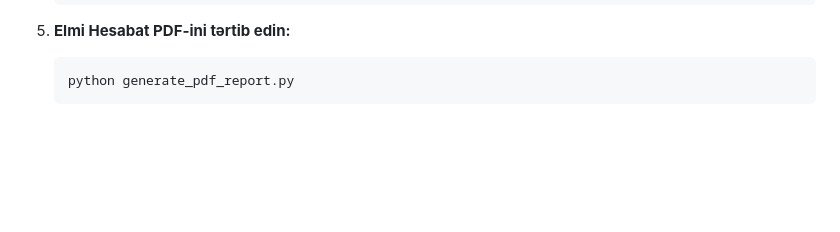
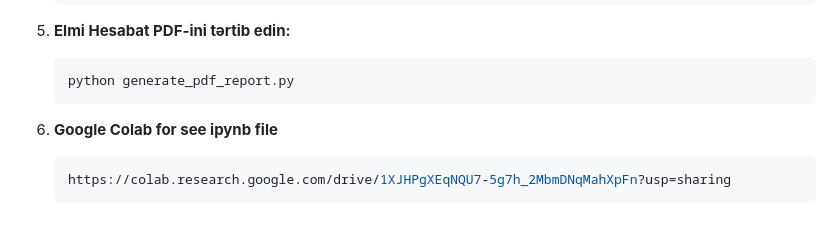
Before and after one commit to aghangri/emekbazari_analiz, a Markdown page: README.md, the part around the change. GitHub-like rendering; blank space fills up the shorter version.

````diff
--- a/README.md
+++ b/README.md
@@ -90,3 +90,7 @@ Repozitoriyanı yerli mühitinizdə və ya Google Colab/Jupyter mühitində xət
    ```bash
    python generate_pdf_report.py
    ```
+4. **Google Colab for see ipynb file**
+   ```bash
+   https://colab.research.google.com/drive/1XJHPgXEqNQU7-5g7h_2MbmDNqMahXpFn?usp=sharing
+   ```
````
